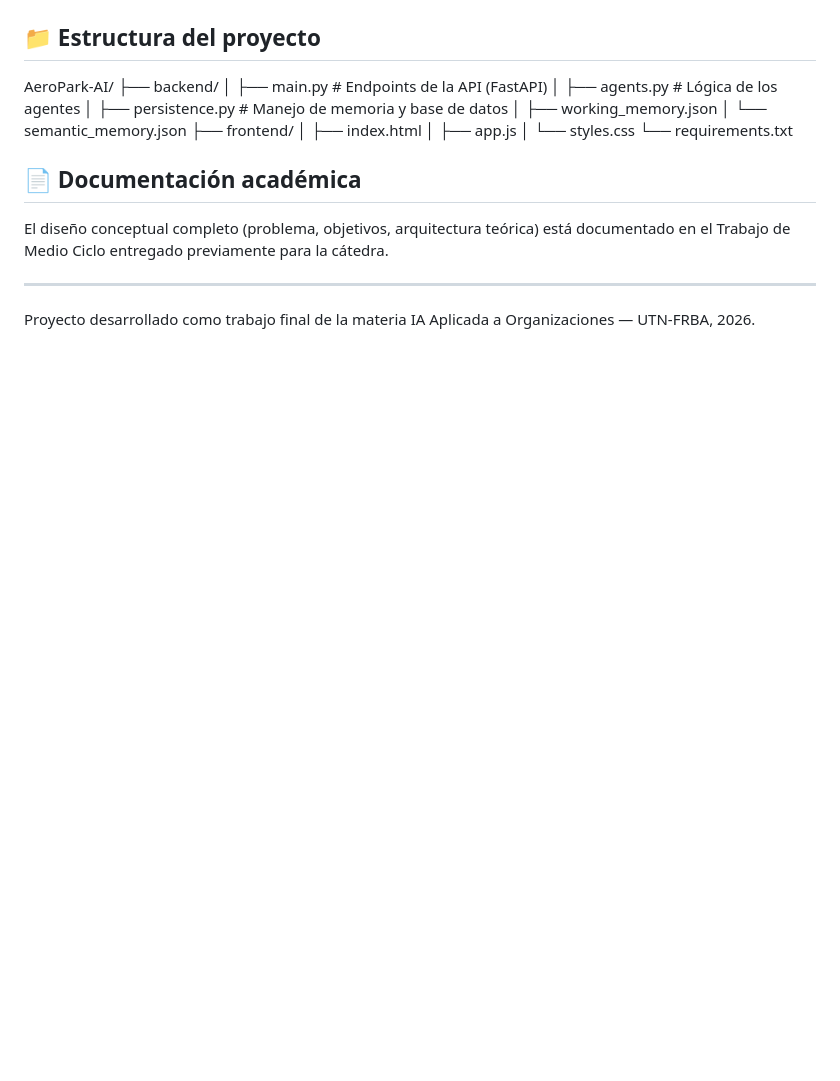
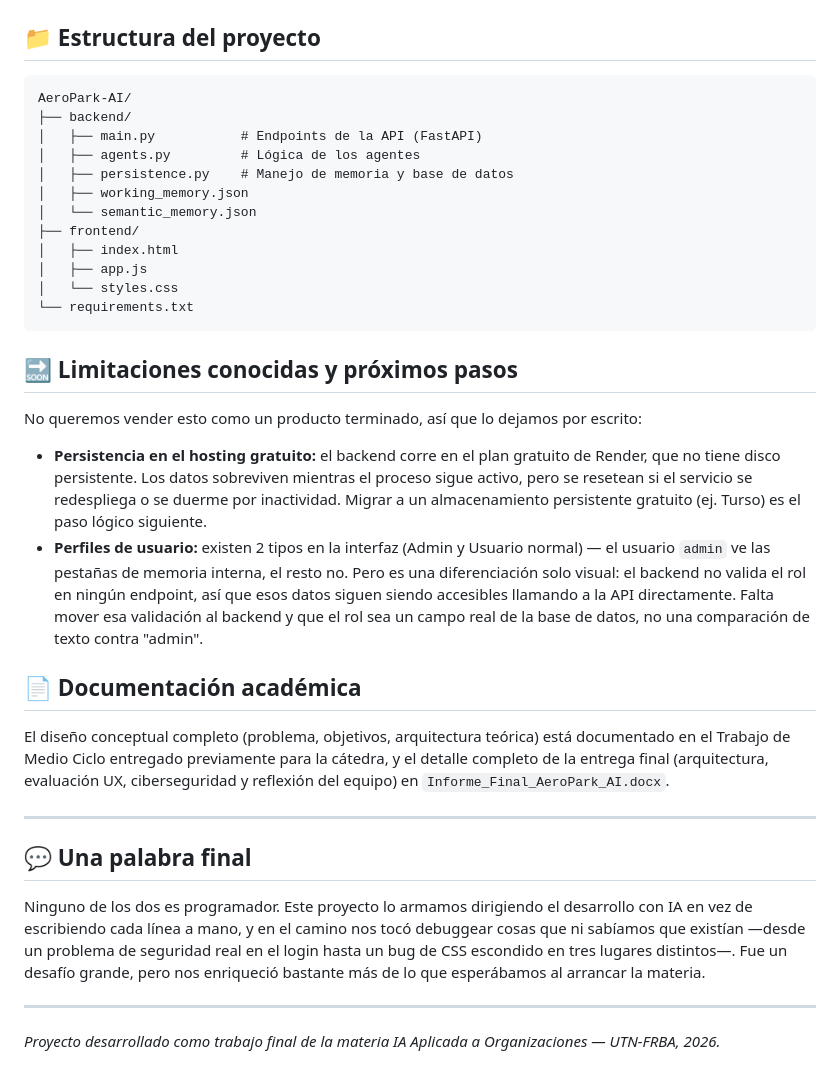
Before and after one commit to neilaflores-star/AeroPark-AI, a Markdown page: README.md, the part around one of its changes. Drawn GitHub-style; blank space fills up the shorter version.

````diff
--- a/README.md
+++ b/README.md
@@ -67,7 +84,7 @@ Luego abrir http://localhost:8000 en el navegador.
 
 ## 📁 Estructura del proyecto
 
-
+```
 AeroPark-AI/
 ├── backend/
 │   ├── main.py           # Endpoints de la API (FastAPI)
@@ -80,12 +97,25 @@ AeroPark-AI/
 │   ├── app.js
 │   └── styles.css
 └── requirements.txt
+```
 
+## 🔜 Limitaciones conocidas y próximos pasos
+
+No queremos vender esto como un producto terminado, así que lo dejamos por escrito:
+
+- **Persistencia en el hosting gratuito:** el backend corre en el plan gratuito de Render, que no tiene disco persistente. Los datos sobreviven mientras el proceso sigue activo, pero se resetean si el servicio se redespliega o se duerme por inactividad. Migrar a un almacenamiento persistente gratuito (ej. Turso) es el paso lógico siguiente.
+- **Perfiles de usuario:** existen 2 tipos en la interfaz (Admin y Usuario normal) — el usuario `admin` ve las pestañas de memoria interna, el resto no. Pero es una diferenciación solo visual: el backend no valida el rol en ningún endpoint, así que esos datos siguen siendo accesibles llamando a la API directamente. Falta mover esa validación al backend y que el rol sea un campo real de la base de datos, no una comparación de texto contra "admin".
 
 ## 📄 Documentación académica
 
-El diseño conceptual completo (problema, objetivos, arquitectura teórica) está documentado en el Trabajo de Medio Ciclo entregado previamente para la cátedra.
+El diseño conceptual completo (problema, objetivos, arquitectura teórica) está documentado en el Trabajo de Medio Ciclo entregado previamente para la cátedra, y el detalle completo de la entrega final (arquitectura, evaluación UX, ciberseguridad y reflexión del equipo) en `Informe_Final_AeroPark_AI.docx`.
 
 ---
 
-Proyecto desarrollado como trabajo final de la materia IA Aplicada a Organizaciones — UTN-FRBA, 2026.
+## 💬 Una palabra final
+
+Ninguno de los dos es programador. Este proyecto lo armamos dirigiendo el desarrollo con IA en vez de escribiendo cada línea a mano, y en el camino nos tocó debuggear cosas que ni sabíamos que existían —desde un problema de seguridad real en el login hasta un bug de CSS escondido en tres lugares distintos—. Fue un desafío grande, pero nos enriqueció bastante más de lo que esperábamos al arrancar la materia.
+
+---
+
+*Proyecto desarrollado como trabajo final de la materia IA Aplicada a Organizaciones — UTN-FRBA, 2026.*
````
Also changed, not shown: other parts of README.md (+32 -15 lines).
